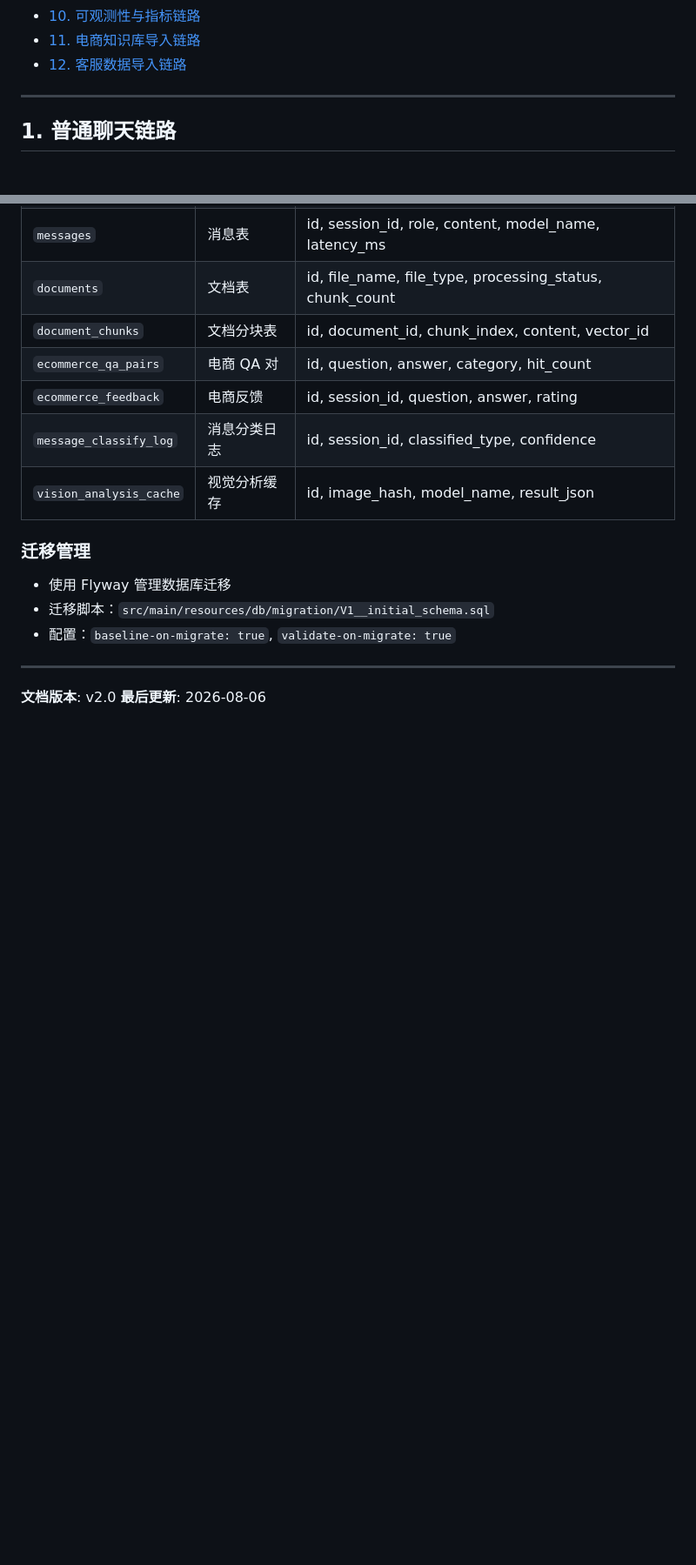
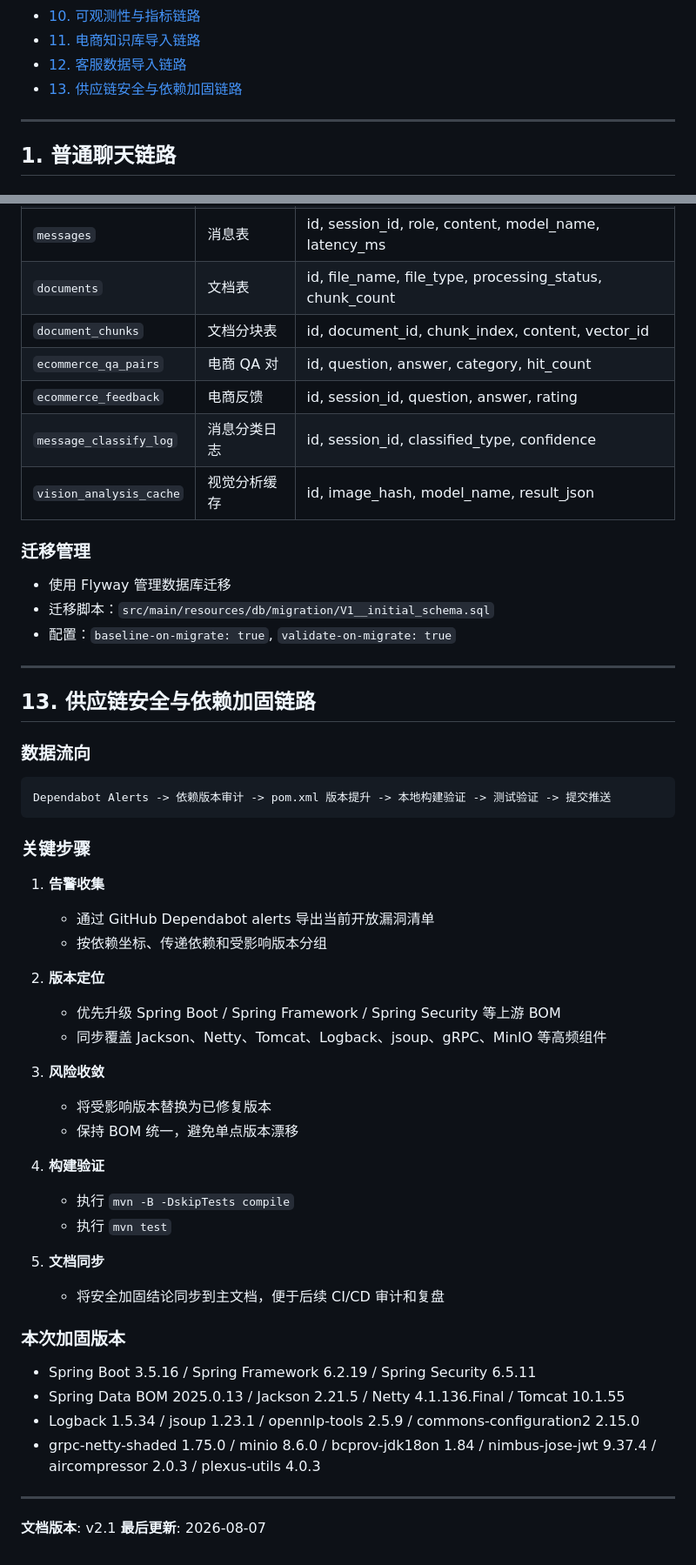
Before and after one commit to 888newstep/ai-agent-platform, a Markdown page: datachain.md, 2 parts joined by grey strips. Shown at 87% size. Drawn GitHub-style; blank space fills up the shorter version.

Commit message:
docs: update datachain with supply-chain security chain

````diff
--- a/datachain.md
+++ b/datachain.md
@@ -14,6 +14,7 @@
 - [10. 可观测性与指标链路](#10-可观测性与指标链路)
 - [11. 电商知识库导入链路](#11-电商知识库导入链路)
 - [12. 客服数据导入链路](#12-客服数据导入链路)
+- [13. 供应链安全与依赖加固链路](#13-供应链安全与依赖加固链路)
 
 ---
 
@@ -1323,7 +1324,45 @@ ai:
 - 迁移脚本：`src/main/resources/db/migration/V1__initial_schema.sql`
 - 配置：`baseline-on-migrate: true`, `validate-on-migrate: true`
 
+
 ---
 
-**文档版本**: v2.0
-**最后更新**: 2026-08-06
+## 13. 供应链安全与依赖加固链路
+
+### 数据流向
+
+```
+Dependabot Alerts -> 依赖版本审计 -> pom.xml 版本提升 -> 本地构建验证 -> 测试验证 -> 提交推送
+```
+
+### 关键步骤
+
+1. **告警收集**
+   - 通过 GitHub Dependabot alerts 导出当前开放漏洞清单
+   - 按依赖坐标、传递依赖和受影响版本分组
+
+2. **版本定位**
+   - 优先升级 Spring Boot / Spring Framework / Spring Security 等上游 BOM
+   - 同步覆盖 Jackson、Netty、Tomcat、Logback、jsoup、gRPC、MinIO 等高频组件
+
+3. **风险收敛**
+   - 将受影响版本替换为已修复版本
+   - 保持 BOM 统一，避免单点版本漂移
+
+4. **构建验证**
+   - 执行 `mvn -B -DskipTests compile`
+   - 执行 `mvn test`
+
+5. **文档同步**
+   - 将安全加固结论同步到主文档，便于后续 CI/CD 审计和复盘
+
+### 本次加固版本
+
+- Spring Boot 3.5.16 / Spring Framework 6.2.19 / Spring Security 6.5.11
+- Spring Data BOM 2025.0.13 / Jackson 2.21.5 / Netty 4.1.136.Final / Tomcat 10.1.55
+- Logback 1.5.34 / jsoup 1.23.1 / opennlp-tools 2.5.9 / commons-configuration2 2.15.0
+- grpc-netty-shaded 1.75.0 / minio 8.6.0 / bcprov-jdk18on 1.84 / nimbus-jose-jwt 9.37.4 / aircompressor 2.0.3 / plexus-utils 4.0.3
+---
+
+**文档版本**: v2.1
+**最后更新**: 2026-08-07
````
